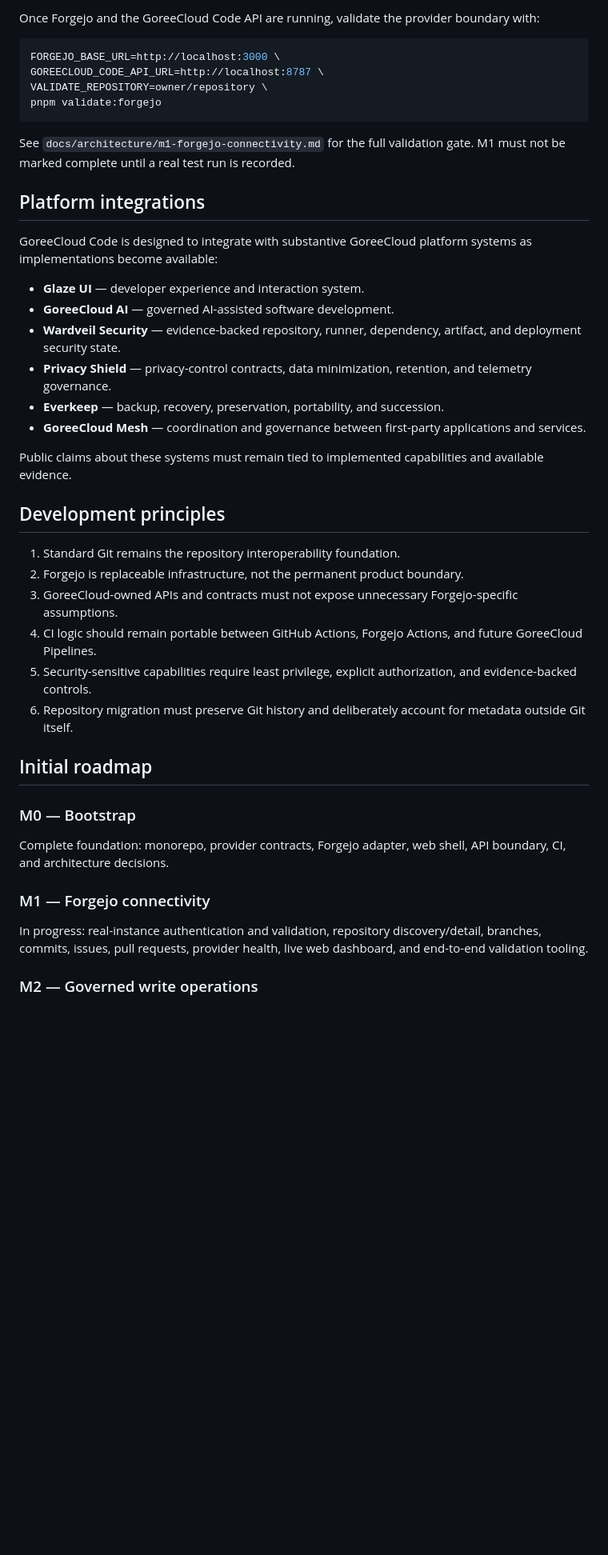
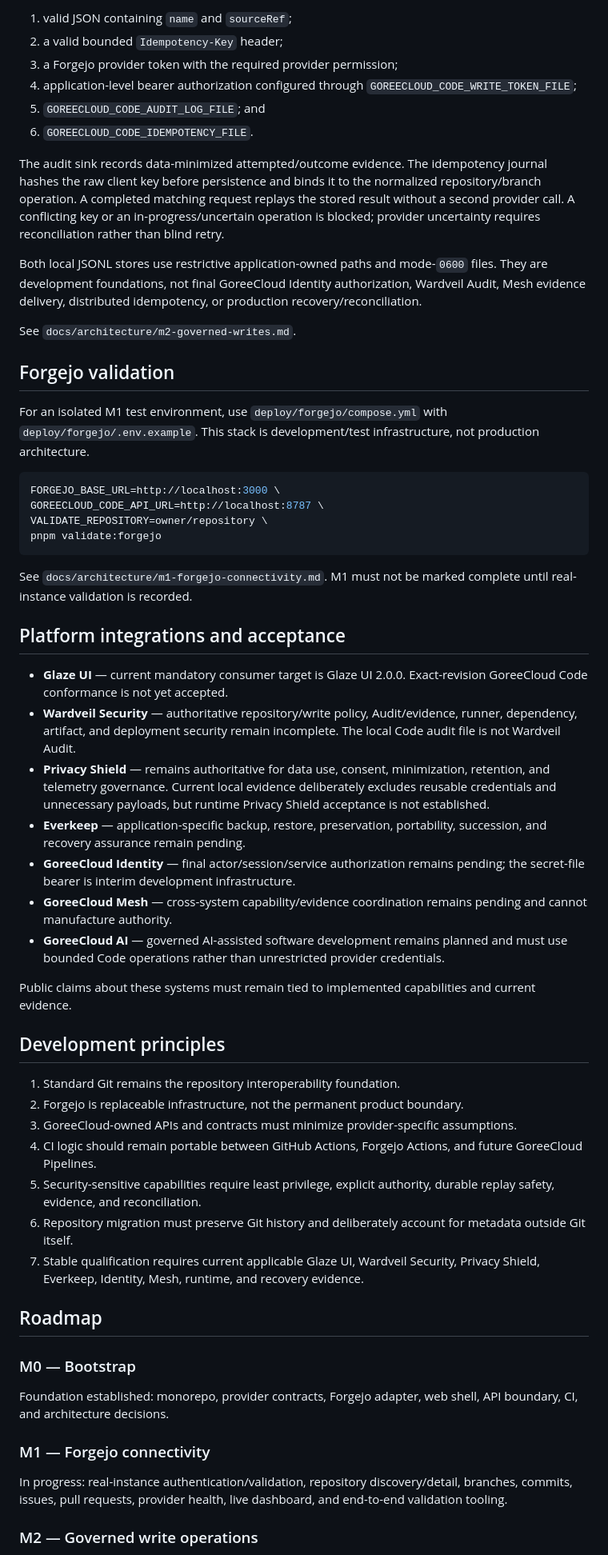
Before and after one commit to GoreeCloud/goreecloud-code, a Markdown page: README.md, the part around one of its changes. Shown at 80% size. GitHub-like rendering; blank space fills up the shorter version.

Commit message:
Document idempotent governed writes and repository records

````diff
--- a/README.md
+++ b/README.md
@@ -62,5 +70,20 @@ For an isolated M1 test environment, use `deploy/forgejo/compose.yml` with `depl
 
-Once Forgejo and the GoreeCloud Code API are running, validate the provider boundary with:
+1. valid JSON containing `name` and `sourceRef`;
+2. a valid bounded `Idempotency-Key` header;
+3. a Forgejo provider token with the required provider permission;
+4. application-level bearer authorization configured through `GOREECLOUD_CODE_WRITE_TOKEN_FILE`;
+5. `GOREECLOUD_CODE_AUDIT_LOG_FILE`; and
+6. `GOREECLOUD_CODE_IDEMPOTENCY_FILE`.
+
+The audit sink records data-minimized attempted/outcome evidence. The idempotency journal hashes the raw client key before persistence and binds it to the normalized repository/branch operation. A completed matching request replays the stored result without a second provider call. A conflicting key or an in-progress/uncertain operation is blocked; provider uncertainty requires reconciliation rather than blind retry.
+
+Both local JSONL stores use restrictive application-owned paths and mode-`0600` files. They are development foundations, not final GoreeCloud Identity authorization, Wardveil Audit, Mesh evidence delivery, distributed idempotency, or production recovery/reconciliation.
+
+See `docs/architecture/m2-governed-writes.md`.
+
+## Forgejo validation
+
+For an isolated M1 test environment, use `deploy/forgejo/compose.yml` with `deploy/forgejo/.env.example`. This stack is development/test infrastructure, not production architecture.
 
 ```sh
 FORGEJO_BASE_URL=http://localhost:3000 \
@@ -69,39 +92,39 @@ VALIDATE_REPOSITORY=owner/repository \
 pnpm validate:forgejo
 ```
 
-See `docs/architecture/m1-forgejo-connectivity.md` for the full validation gate. M1 must not be marked complete until a real test run is recorded.
+See `docs/architecture/m1-forgejo-connectivity.md`. M1 must not be marked complete until real-instance validation is recorded.
 
-## Platform integrations
+## Platform integrations and acceptance
 
-GoreeCloud Code is designed to integrate with substantive GoreeCloud platform systems as implementations become available:
+- **Glaze UI** — current mandatory consumer target is Glaze UI 2.0.0. Exact-revision GoreeCloud Code conformance is not yet accepted.
+- **Wardveil Security** — authoritative repository/write policy, Audit/evidence, runner, dependency, artifact, and deployment security remain incomplete. The local Code audit file is not Wardveil Audit.
+- **Privacy Shield** — remains authoritative for data use, consent, minimization, retention, and telemetry governance. Current local evidence deliberately excludes reusable credentials and unnecessary payloads, but runtime Privacy Shield acceptance is not established.
+- **Everkeep** — application-specific backup, restore, preservation, portability, succession, and recovery assurance remain pending.
+- **GoreeCloud Identity** — final actor/session/service authorization remains pending; the secret-file bearer is interim development infrastructure.
+- **GoreeCloud Mesh** — cross-system capability/evidence coordination remains pending and cannot manufacture authority.
+- **GoreeCloud AI** — governed AI-assisted software development remains planned and must use bounded Code operations rather than unrestricted provider credentials.
 
-- **Glaze UI** — developer experience and interaction system.
-- **GoreeCloud AI** — governed AI-assisted software development.
-- **Wardveil Security** — evidence-backed repository, runner, dependency, artifact, and deployment security state.
-- **Privacy Shield** — privacy-control contracts, data minimization, retention, and telemetry governance.
-- **Everkeep** — backup, recovery, preservation, portability, and succession.
-- **GoreeCloud Mesh** — coordination and governance between first-party applications and services.
-
-Public claims about these systems must remain tied to implemented capabilities and available evidence.
+Public claims about these systems must remain tied to implemented capabilities and current evidence.
 
 ## Development principles
 
 1. Standard Git remains the repository interoperability foundation.
 2. Forgejo is replaceable infrastructure, not the permanent product boundary.
-3. GoreeCloud-owned APIs and contracts must not expose unnecessary Forgejo-specific assumptions.
+3. GoreeCloud-owned APIs and contracts must minimize provider-specific assumptions.
 4. CI logic should remain portable between GitHub Actions, Forgejo Actions, and future GoreeCloud Pipelines.
-5. Security-sensitive capabilities require least privilege, explicit authorization, and evidence-backed controls.
+5. Security-sensitive capabilities require least privilege, explicit authority, durable replay safety, evidence, and reconciliation.
 6. Repository migration must preserve Git history and deliberately account for metadata outside Git itself.
+7. Stable qualification requires current applicable Glaze UI, Wardveil Security, Privacy Shield, Everkeep, Identity, Mesh, runtime, and recovery evidence.
 
-## Initial roadmap
+## Roadmap
 
 ### M0 — Bootstrap
 
-Complete foundation: monorepo, provider contracts, Forgejo adapter, web shell, API boundary, CI, and architecture decisions.
+Foundation established: monorepo, provider contracts, Forgejo adapter, web shell, API boundary, CI, and architecture decisions.
 
 ### M1 — Forgejo connectivity
 
-In progress: real-instance authentication and validation, repository discovery/detail, branches, commits, issues, pull requests, provider health, live web dashboard, and end-to-end validation tooling.
+In progress: real-instance authentication/validation, repository discovery/detail, branches, commits, issues, pull requests, provider health, live dashboard, and end-to-end validation tooling.
 
 ### M2 — Governed write operations
 
````
Also changed, not shown: other parts of README.md (+26 -18 lines).
